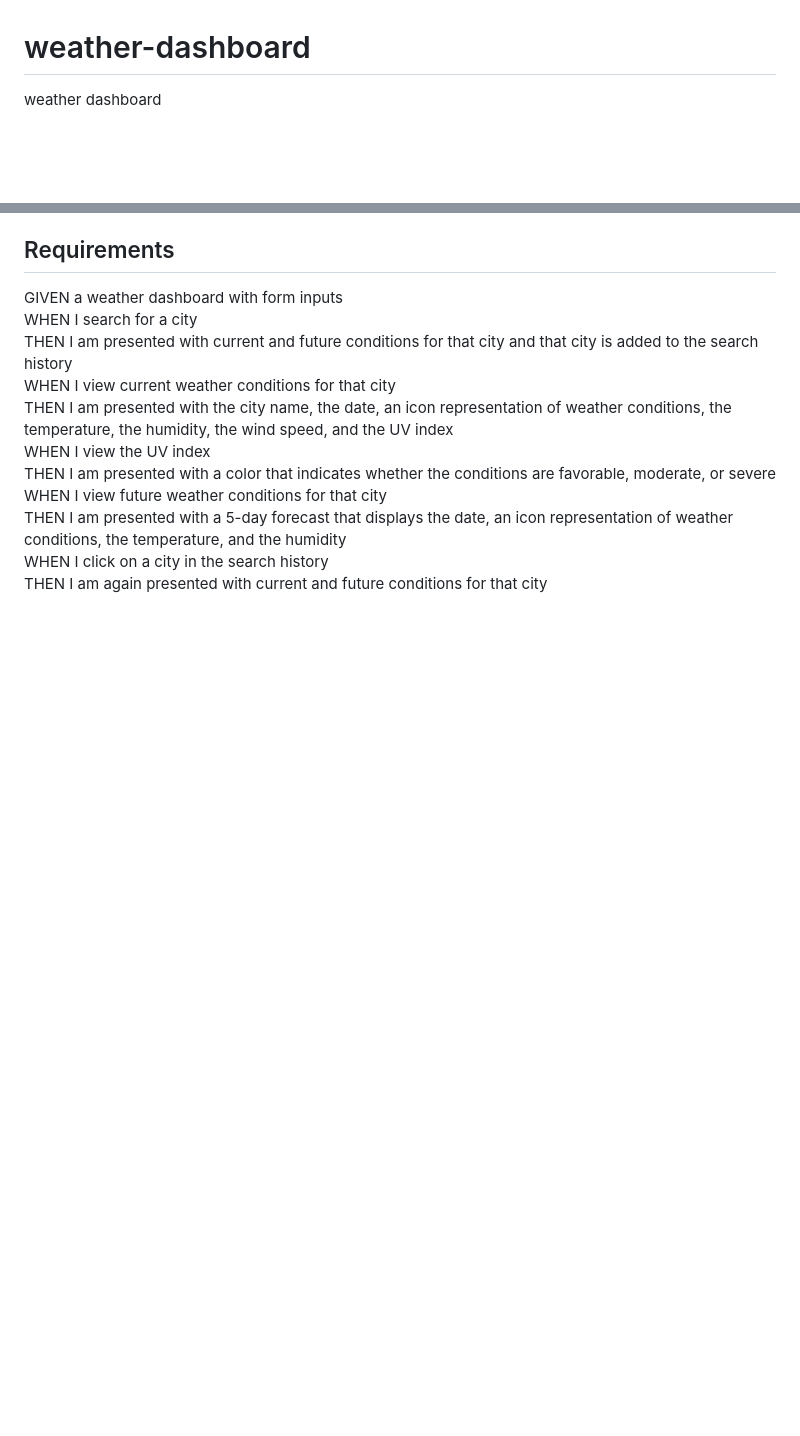
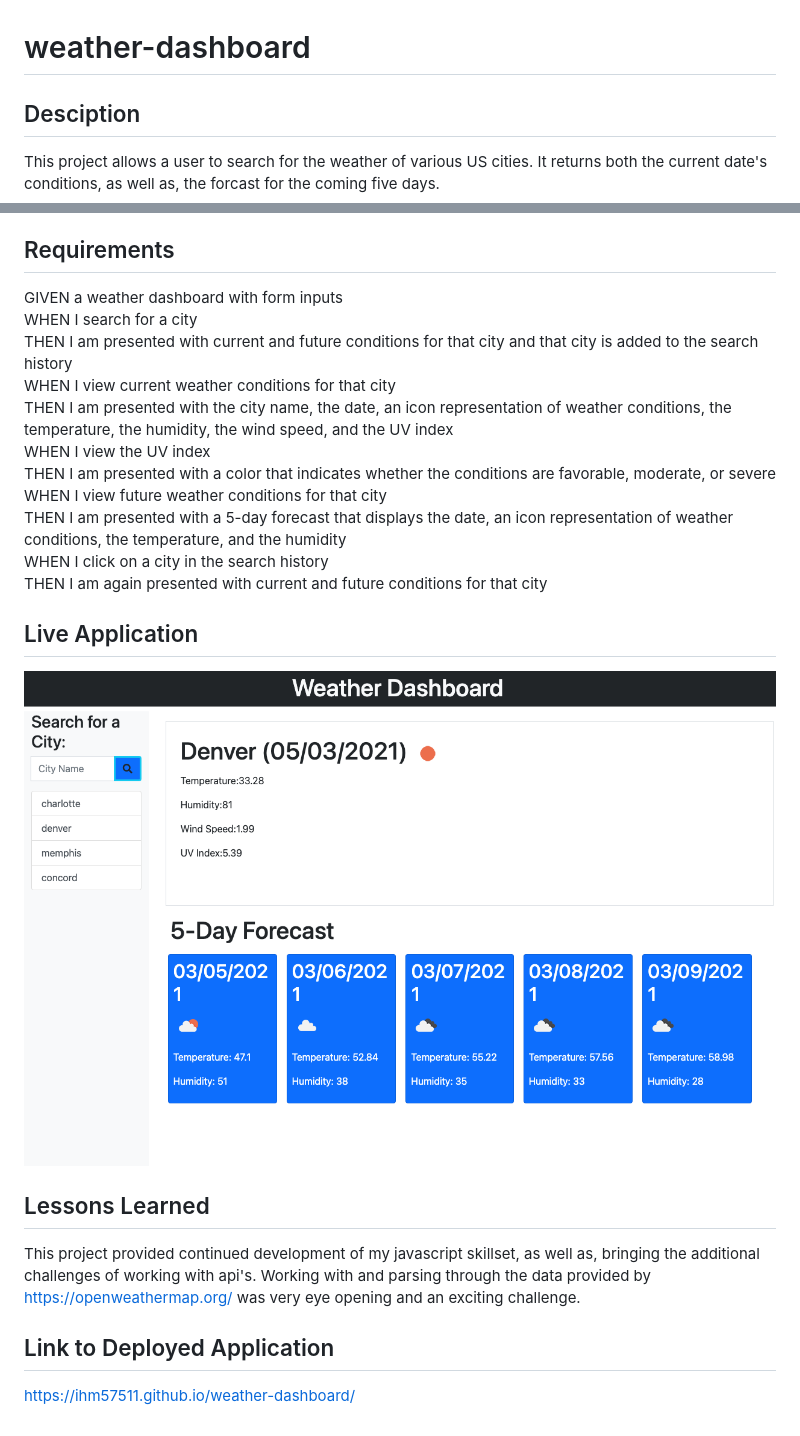
Before and after one commit to ihm57511/weather-dashboard, a Markdown page: README.md, 2 parts joined by grey strips. Drawn GitHub-style; pictures changed too: assets/images/weatherDash.png (added); blank space fills up the shorter version.

```diff
--- a/README.md
+++ b/README.md
@@ -1,5 +1,8 @@
 # weather-dashboard
-weather dashboard
+
+## Desciption
+
+This project allows a user to search for the weather of various US cities. It returns both the current date's conditions, as well as, the forcast for the coming five days.
 
 ## Requirements
 
@@ -14,3 +17,16 @@ WHEN I view future weather conditions for that city
 THEN I am presented with a 5-day forecast that displays the date, an icon representation of weather conditions, the temperature, and the humidity
 WHEN I click on a city in the search history
 THEN I am again presented with current and future conditions for that city
+
+## Live Application
+
+![weather dashboard](./assets/images/weatherDash.png)
+
+
+## Lessons Learned
+
+This project provided continued development of my javascript skillset, as well as, bringing the additional challenges of working with api's. Working with and parsing through the data provided by https://openweathermap.org/ was very eye opening and an exciting challenge.
+
+## Link to Deployed Application
+
+https://ihm57511.github.io/weather-dashboard/
```
Also changed, not shown: 2 other files.
